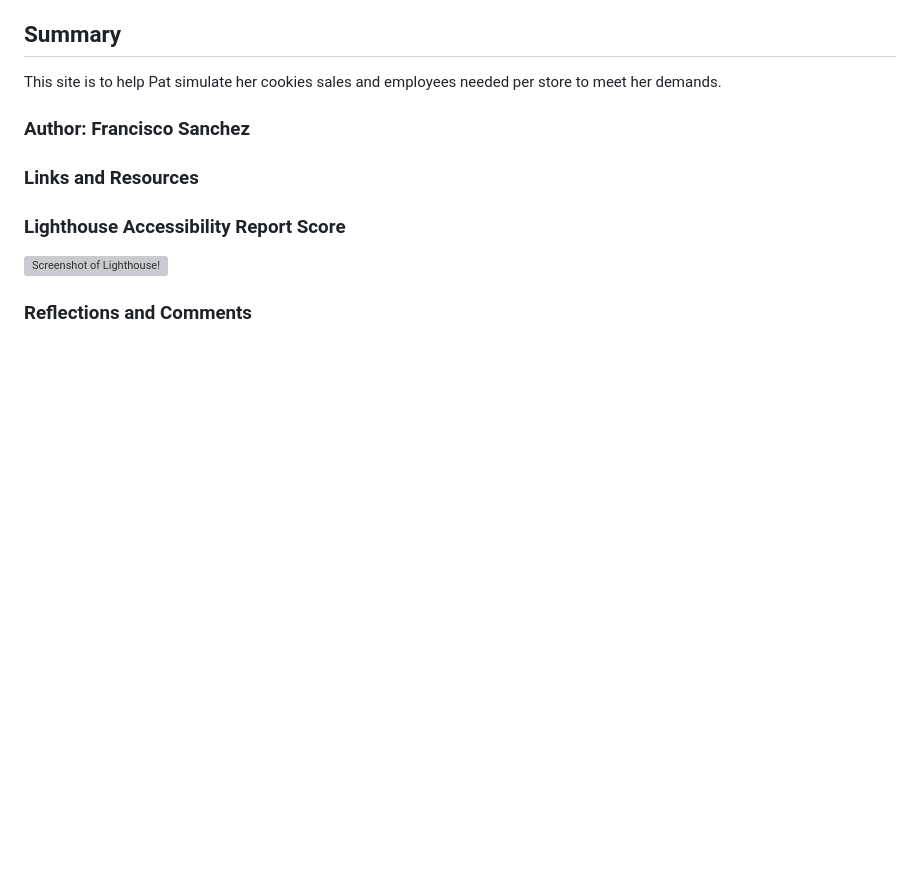
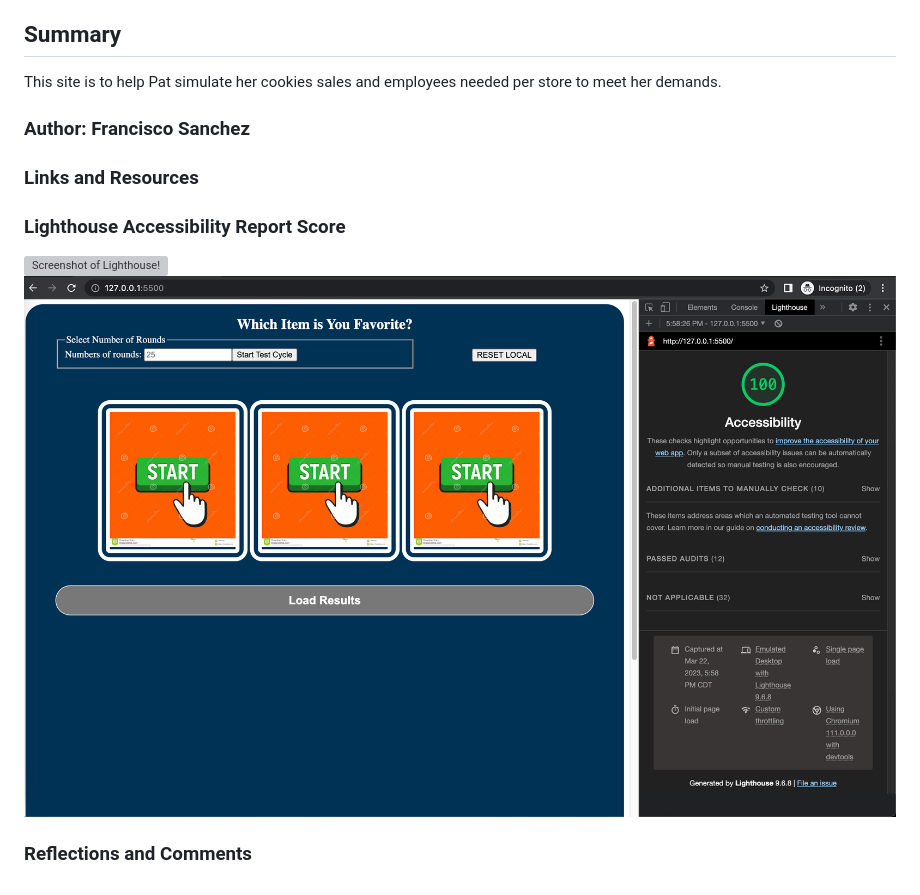
Before and after one commit to c0d3cisco/Odd_Duck, a Markdown page: README.md, the part around the change. GitHub-like rendering; pictures changed too: screenshot/ScreenshotLab13.png (added); blank space fills up the shorter version; grey boxes are pictures that could not be loaded.

```diff
--- a/README.md
+++ b/README.md
@@ -12,6 +12,6 @@ This site is to help Pat simulate her cookies sales and employees needed per sto
 ### Lighthouse Accessibility Report Score
 
 ![Screenshot of Lighthouse!](screenshot/screenshot2.png "Screenshot of Lab12")
-
+![Screenshot of Lighthouse!](screenshot/ScreenshotLab13.png "Screenshot of Lab13")
 
 ### Reflections and Comments
```
Also changed, not shown: 2 other files.
